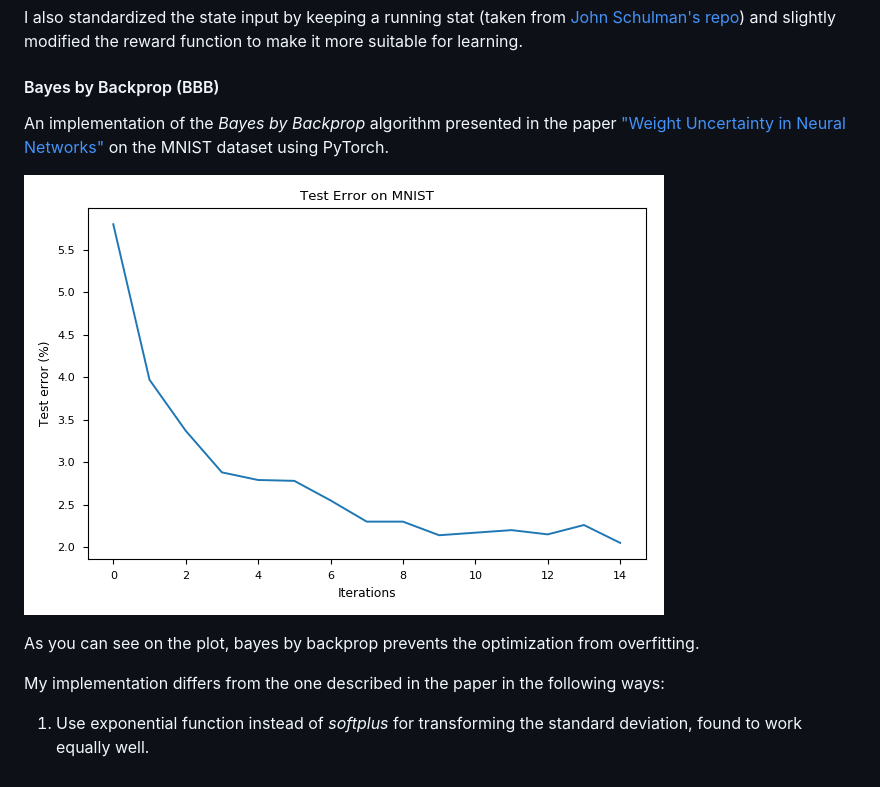
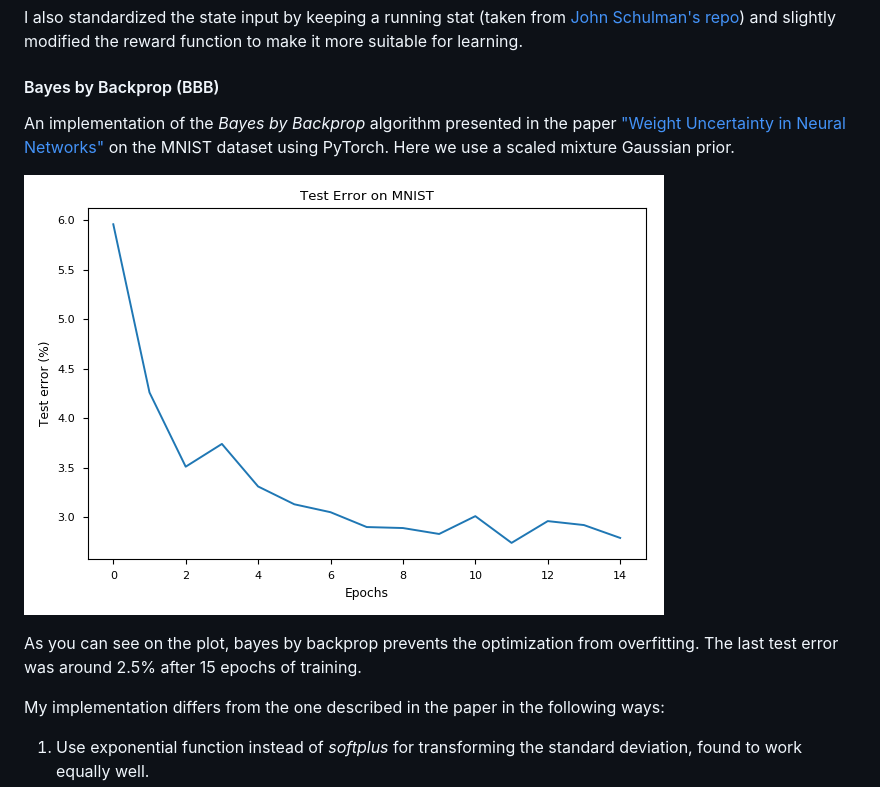
Before and after one commit to ParsonsZeng/ThirstyScholar.github.io, a Markdown page: README.md, the part around the change. Rendered like a GitHub page; pictures changed too: BBB/bbb_mnist_result.png.

```diff
--- a/README.md
+++ b/README.md
@@ -26,11 +26,11 @@ I also standardized the state input by keeping a running stat (taken from [John
 
 #### Bayes by Backprop (BBB)
 
-An implementation of the *Bayes by Backprop* algorithm presented in the paper ["Weight Uncertainty in Neural Networks"](https://arxiv.org/abs/1505.05424) on the MNIST dataset using PyTorch.
+An implementation of the *Bayes by Backprop* algorithm presented in the paper ["Weight Uncertainty in Neural Networks"](https://arxiv.org/abs/1505.05424) on the MNIST dataset using PyTorch. Here we use a scaled mixture Gaussian prior.
 
 ![bbb_mnist_result](BBB/bbb_mnist_result.png)
 
-As you can see on the plot, bayes by backprop prevents the optimization from overfitting.
+As you can see on the plot, bayes by backprop prevents the optimization from overfitting. The last test error was around 2.5% after 15 epochs of training.
 
 
 
```
Also changed, not shown: 1 other file.
